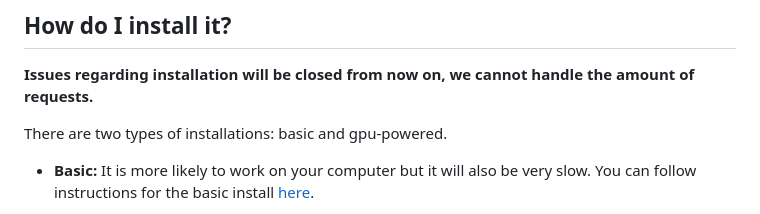
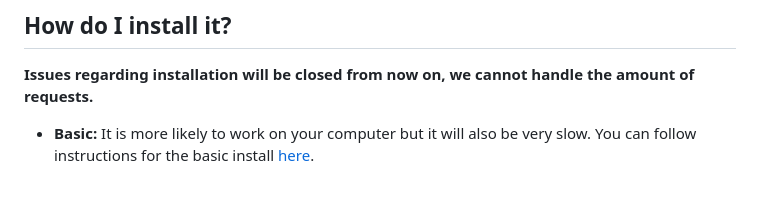
Before and after one commit to s0md3v/roop, a Markdown page: README.md, the part around the change. Rendered like a GitHub page; blank space fills up the shorter version.

```diff
--- a/README.md
+++ b/README.md
@@ -14,8 +14,6 @@ Users of this software are expected to use this software responsibly while abidi
 ## How do I install it?
 
 **Issues regarding installation will be closed from now on, we cannot handle the amount of requests.**
-
-There are two types of installations: basic and gpu-powered.
 
 - **Basic:** It is more likely to work on your computer but it will also be very slow. You can follow instructions for the basic install [here](https://github.com/s0md3v/roop/wiki/1.-Installation).
 
```
